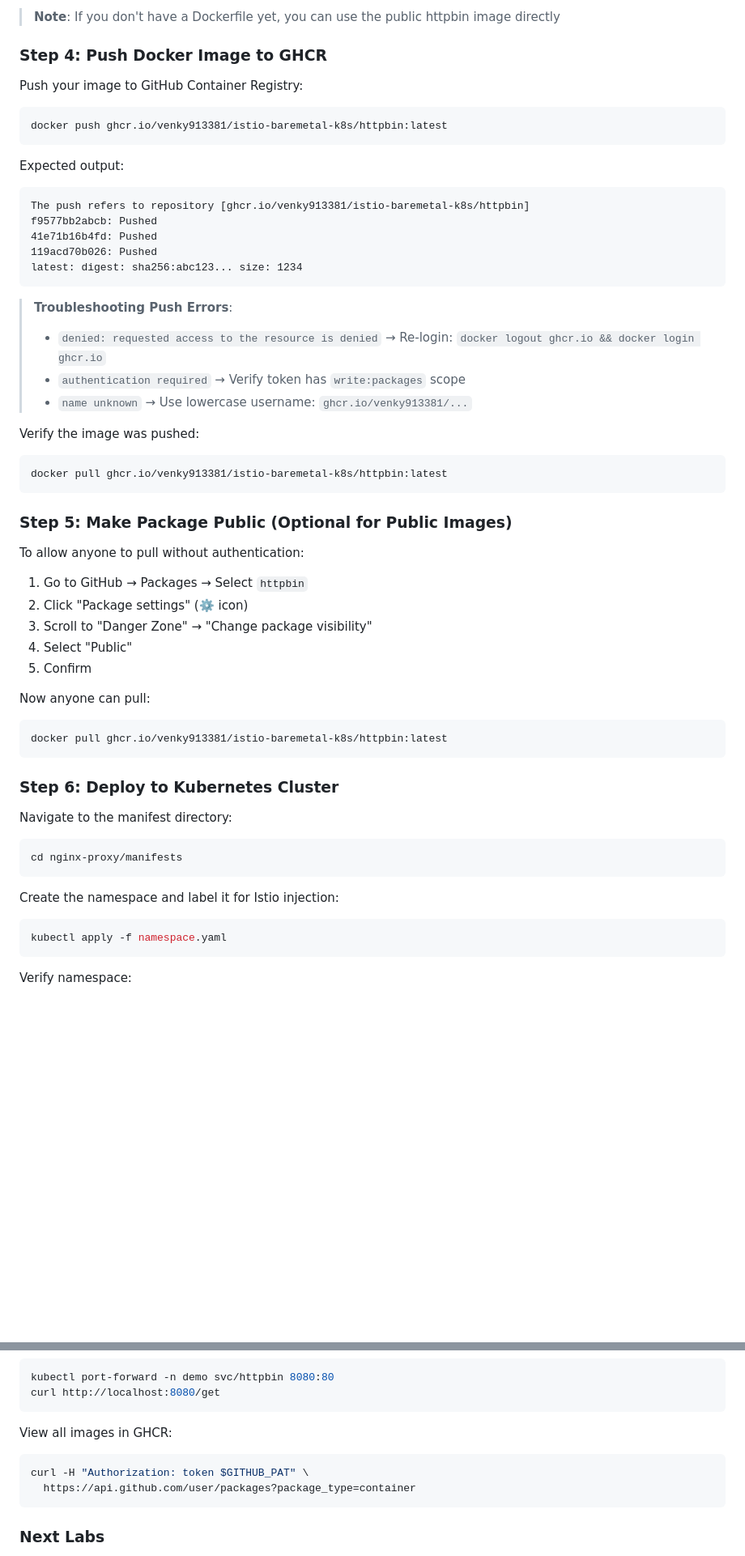
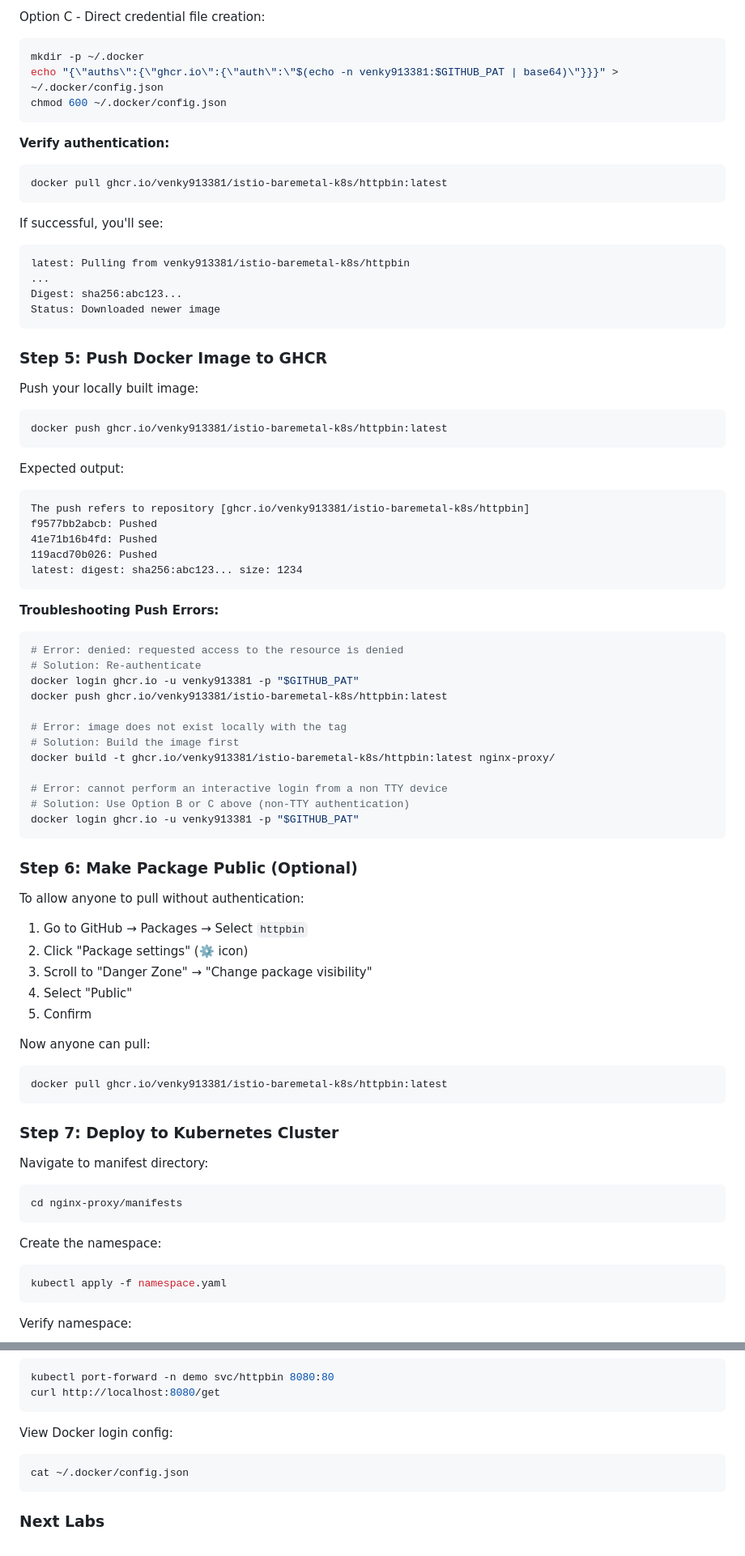
Before and after one commit to Venky913381/istio-baremetal-k8s, a Markdown page: README.md, 2 parts joined by grey strips. Shown at 81% size. Rendered like a GitHub page; blank space fills up the shorter version.

````diff
--- a/README.md
+++ b/README.md
@@ -65,10 +97,29 @@ docker build -t ghcr.io/venky913381/istio-baremetal-k8s/httpbin:latest -f nginx-
 ```
 
-> **Note**: If you don't have a Dockerfile yet, you can use the public httpbin image directly
+Option C - Direct credential file creation:
+```bash
+mkdir -p ~/.docker
+echo "{\"auths\":{\"ghcr.io\":{\"auth\":\"$(echo -n venky913381:$GITHUB_PAT | base64)\"}}}" > ~/.docker/config.json
+chmod 600 ~/.docker/config.json
+```
 
-### Step 4: Push Docker Image to GHCR
+**Verify authentication:**
+```bash
+docker pull ghcr.io/venky913381/istio-baremetal-k8s/httpbin:latest
+```
 
-Push your image to GitHub Container Registry:
+If successful, you'll see:
+```
+latest: Pulling from venky913381/istio-baremetal-k8s/httpbin
+...
+Digest: sha256:abc123...
+Status: Downloaded newer image
+```
+
+### Step 5: Push Docker Image to GHCR
+
+Push your locally built image:
+
 ```bash
 docker push ghcr.io/venky913381/istio-baremetal-k8s/httpbin:latest
 ```
@@ -82,17 +133,24 @@ f9577bb2abcb: Pushed
 latest: digest: sha256:abc123... size: 1234
 ```
 
-> **Troubleshooting Push Errors**:
-> - `denied: requested access to the resource is denied` → Re-login: `docker logout ghcr.io && docker login ghcr.io`
-> - `authentication required` → Verify token has `write:packages` scope
-> - `name unknown` → Use lowercase username: `ghcr.io/venky913381/...`
+**Troubleshooting Push Errors:**
 
-Verify the image was pushed:
 ```bash
-docker pull ghcr.io/venky913381/istio-baremetal-k8s/httpbin:latest
+# Error: denied: requested access to the resource is denied
+# Solution: Re-authenticate
+docker login ghcr.io -u venky913381 -p "$GITHUB_PAT"
+docker push ghcr.io/venky913381/istio-baremetal-k8s/httpbin:latest
+
+# Error: image does not exist locally with the tag
+# Solution: Build the image first
+docker build -t ghcr.io/venky913381/istio-baremetal-k8s/httpbin:latest nginx-proxy/
+
+# Error: cannot perform an interactive login from a non TTY device
+# Solution: Use Option B or C above (non-TTY authentication)
+docker login ghcr.io -u venky913381 -p "$GITHUB_PAT"
 ```
 
-### Step 5: Make Package Public (Optional for Public Images)
+### Step 6: Make Package Public (Optional)
 
 To allow anyone to pull without authentication:
 1. Go to GitHub → Packages → Select `httpbin`
@@ -106,14 +164,14 @@ Now anyone can pull:
 docker pull ghcr.io/venky913381/istio-baremetal-k8s/httpbin:latest
 ```
 
-### Step 6: Deploy to Kubernetes Cluster
+### Step 7: Deploy to Kubernetes Cluster
 
-Navigate to the manifest directory:
+Navigate to manifest directory:
 ```bash
 cd nginx-proxy/manifests
 ```
 
-Create the namespace and label it for Istio injection:
+Create the namespace:
 ```bash
 kubectl apply -f namespace.yaml
 ```
@@ -287,10 +365,9 @@ kubectl port-forward -n demo svc/httpbin 8080:80
 curl http://localhost:8080/get
 ```
 
-View all images in GHCR:
+View Docker login config:
 ```bash
-curl -H "Authorization: token $GITHUB_PAT" \
-  https://api.github.com/user/packages?package_type=container
+cat ~/.docker/config.json
 ```
 
 ### Next Labs
````
Also changed, not shown: other parts of README.md (+91 -39 lines).
